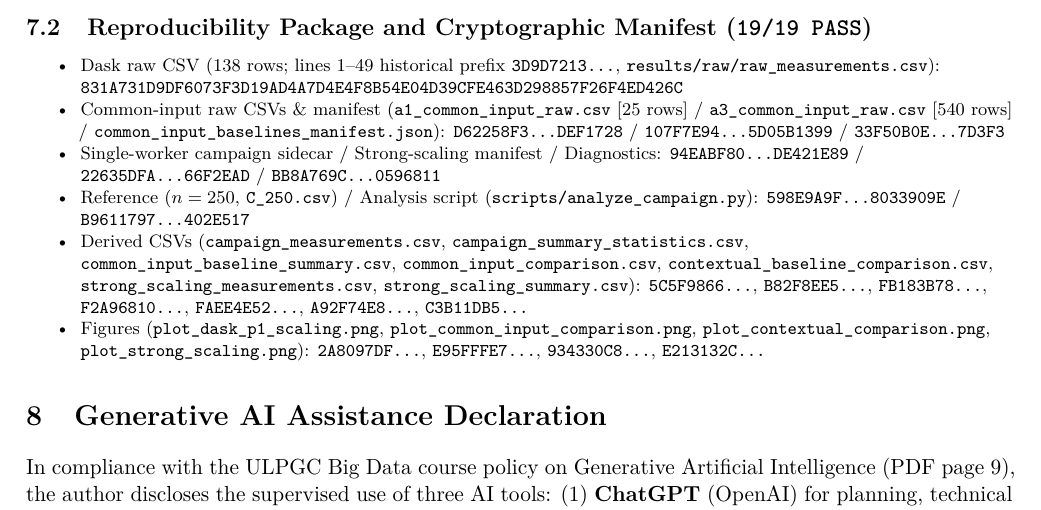
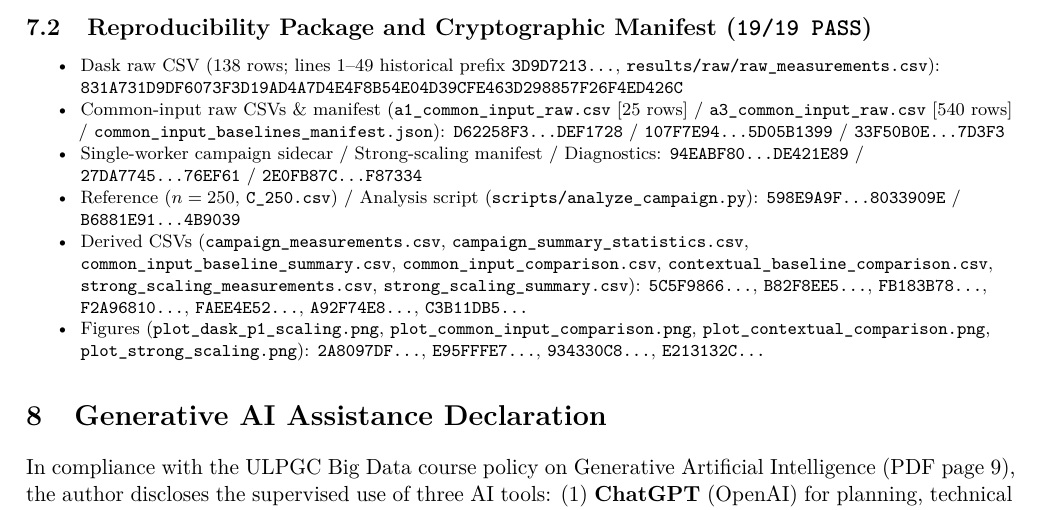
Before and after one commit to abelcasv/Assignment04_Abel, a LaTeX problem sheet (report/Assignment04_Report.tex): part of page 10 of 10, cut so that both start at the same text. Compiled offline with pdfLaTeX.

Commit message:
docs(provenance): remove obsolete governance references
Remove obsolete DEC-01 and docs/experimental_protocol.md references from strong-scaling metadata, analyze_campaign.py, and analysis_provenance.json, update SHA-256 digests consistently, and recompile Assignment04_Report.pdf.

```diff
--- a/report/Assignment04_Report.tex
+++ b/report/Assignment04_Report.tex
@@ -358,8 +358,8 @@ $p$ & PIDs & $T_{\text{E2E}}$ (s) & \texttt{scatter/submit/wait/gather} (s) & Co
 \begin{itemize}[noitemsep, topsep=2pt]
     \item Dask raw CSV (138 rows; lines~1--49 historical prefix \texttt{3D9D7213...}, \nolinkurl{results/raw/raw_measurements.csv}): \texttt{831A731D9DF6073F3D19AD4A7D4E4F8B54E04D39CFE463D298857F26F4ED426C}
     \item Common-input raw CSVs \& manifest (\nolinkurl{a1_common_input_raw.csv} [25 rows] / \nolinkurl{a3_common_input_raw.csv} [540 rows] / \nolinkurl{common_input_baselines_manifest.json}): \texttt{D62258F3...DEF1728} / \texttt{107F7E94...5D05B1399} / \texttt{33F50B0E...7D3F3}
-    \item Single-worker campaign sidecar / Strong-scaling manifest / Diagnostics: \texttt{94EABF80...DE421E89} / \texttt{22635DFA...66F2EAD} / \texttt{BB8A769C...0596811}
-    \item Reference ($n=250$, \nolinkurl{C_250.csv}) / Analysis script (\nolinkurl{scripts/analyze_campaign.py}): \texttt{598E9A9F...8033909E} / \texttt{B9611797...402E517}
+    \item Single-worker campaign sidecar / Strong-scaling manifest / Diagnostics: \texttt{94EABF80...DE421E89} / \texttt{27DA7745...76EF61} / \texttt{2E0FB87C...F87334}
+    \item Reference ($n=250$, \nolinkurl{C_250.csv}) / Analysis script (\nolinkurl{scripts/analyze_campaign.py}): \texttt{598E9A9F...8033909E} / \texttt{B6881E91...4B9039}
     \item Derived CSVs (\nolinkurl{campaign_measurements.csv}, \nolinkurl{campaign_summary_statistics.csv}, \nolinkurl{common_input_baseline_summary.csv}, \nolinkurl{common_input_comparison.csv}, \nolinkurl{contextual_baseline_comparison.csv}, \nolinkurl{strong_scaling_measurements.csv}, \nolinkurl{strong_scaling_summary.csv}): \texttt{5C5F9866...}, \texttt{B82F8EE5...}, \texttt{FB183B78...}, \texttt{F2A96810...}, \texttt{FAEE4E52...}, \texttt{A92F74E8...}, \texttt{C3B11DB5...}
     \item Figures (\nolinkurl{plot_dask_p1_scaling.png}, \nolinkurl{plot_common_input_comparison.png}, \nolinkurl{plot_contextual_comparison.png}, \nolinkurl{plot_strong_scaling.png}): \texttt{2A8097DF...}, \texttt{E95FFFE7...}, \texttt{934330C8...}, \texttt{E213132C...}
 \end{itemize}
```
Also changed, not shown: report/Assignment04_Report.pdf, 4 other files.
